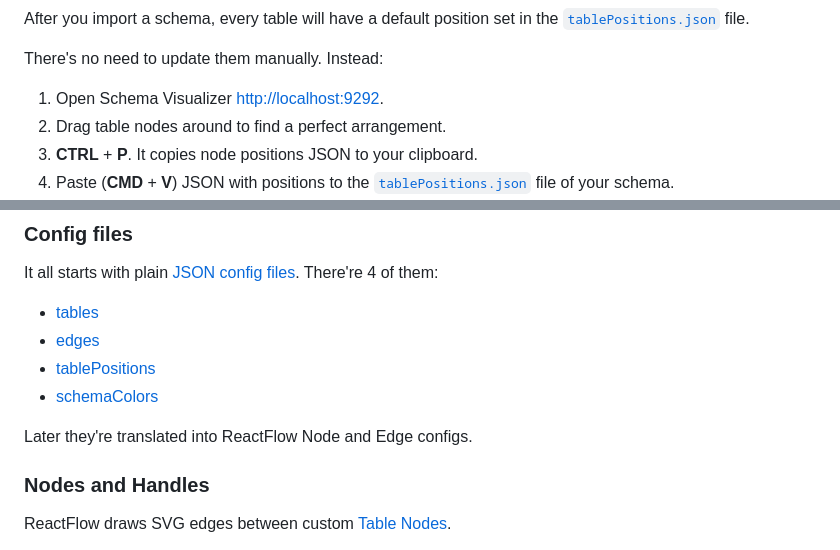
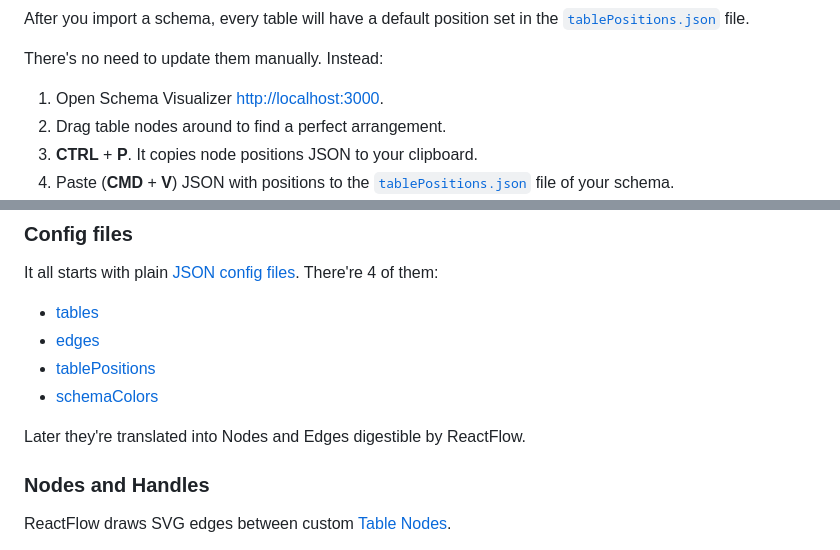
Before and after one commit to adamz991119/reactflow-sql-visualization, a Markdown page: README.md, 2 parts joined by grey strips. Drawn GitHub-style.

Commit message:
Fix remaining links in the README file

```diff
--- a/README.md
+++ b/README.md
@@ -200,7 +200,7 @@ After you import a schema, every table will have a default position set in the [
 
 There's no need to update them manually. Instead:
 
-1. Open Schema Visualizer [http://localhost:9292](http://localhost:9292).
+1. Open Schema Visualizer [http://localhost:3000](http://localhost:3000).
 2. Drag table nodes around to find a perfect arrangement.
 3. **CTRL** + **P**. It copies node positions JSON to your clipboard.
 4. Paste (**CMD** + **V**) JSON with positions to the [`tablePositions.json`](https://github.com/sqlhabit/sql_schema_visualizer/blob/main/src/config/databases/bindle/tablePositions.json) file of your schema.
@@ -270,5 +270,5 @@ It all starts with plain [JSON config files](https://github.com/sqlhabit/sql_sch
 
-Later they're translated into ReactFlow Node and Edge configs.
+Later they're translated into Nodes and Edges digestible by ReactFlow.
 
 ### Nodes and Handles
 
```
Also changed, not shown: other parts of README.md (+5 -5 lines).
